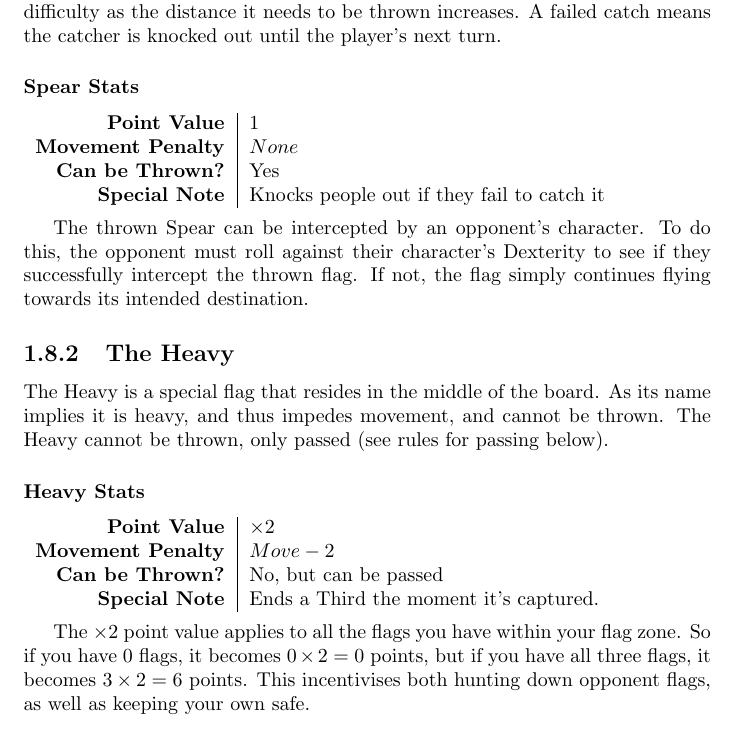
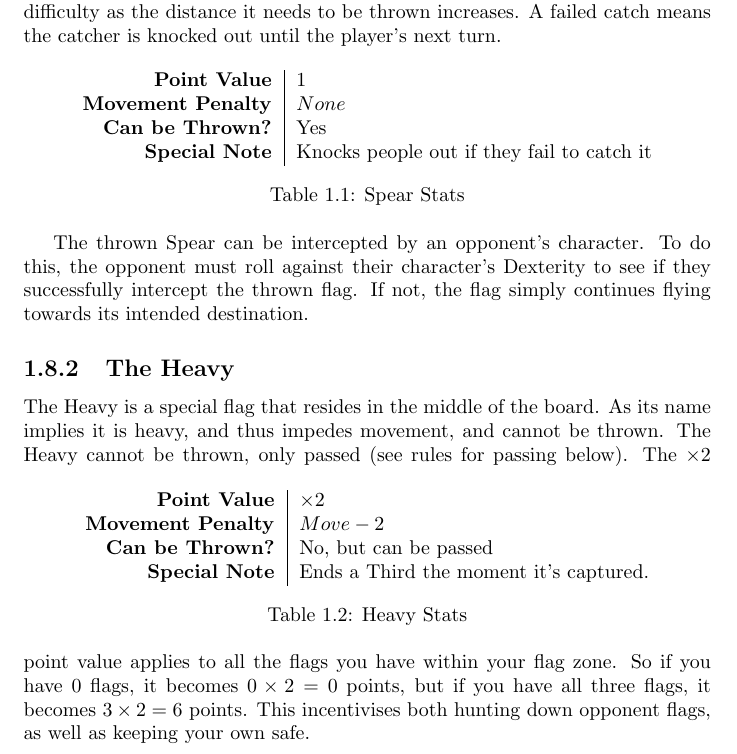
Before and after one commit to WauSoft/GalaxyLeague, a LaTeX document (main.tex, which reads the-game/flag-interaction.tex): part of page 13 of 21, cut so that both start at the same text. Compiled offline with pdfLaTeX.

Commit message:
center flag tables

```diff
--- a/the-game/flag-interaction.tex
+++ b/the-game/flag-interaction.tex
@@ -9,14 +9,17 @@ The spear is the flag present at each of the teams' capture zones.
 The spear can be thrown to other characters, and needs to be caught, the throw increases in difficulty as the distance it needs to be thrown increases.
 A failed catch means the catcher is knocked out until the player's next turn.
 
-\subsubsection{Spear Stats}
+\begin{table}[!h]
+    \centering
 \begin{tabular}{r|l}
     \textbf{Point Value} & 1 \\
     \textbf{Movement Penalty} & $None$ \\
     \textbf{Can be Thrown?} & Yes \\
     \textbf{Special Note} & Knocks people out if they fail to catch it \\
-\end{tabular} \\
-
+\end{tabular}
+    \caption{Spear Stats}
+    \label{tab:spear}
+\end{table}
 The thrown Spear can be intercepted by an opponent's character.
 To do this, the opponent must roll against their character's Dexterity to see if they successfully intercept the thrown flag. If not, the flag simply continues flying towards its intended destination.
 
@@ -24,14 +27,17 @@ To do this, the opponent must roll against their character's Dexterity to see if
 The Heavy is a special flag that resides in the middle of the board.
 As its name implies it is heavy, and thus impedes movement, and cannot be thrown.
 The Heavy cannot be thrown, only passed (see rules for passing below).
-\subsubsection{Heavy Stats}
+\begin{table}[!h]
+    \centering
 \begin{tabular}{r|l}
     \textbf{Point Value} & $\times 2$ \\
     \textbf{Movement Penalty} & $Move-2$ \\
     \textbf{Can be Thrown?} & No, but can be passed \\
     \textbf{Special Note} & Ends a Third the moment it’s captured. \\
-\end{tabular}\\
-
+\end{tabular}
+    \caption{Heavy Stats}
+    \label{tab:heavy}
+\end{table}
 The $\times 2$ point value applies to all the flags you have within your flag zone. So if you have 0 flags, it becomes $0 \times 2 = 0$ points, but if you have all three flags, it becomes $3 \times 2 = 6$ points. This incentivises both hunting down opponent flags, as well as keeping your own safe.
 \subsection{Throwing}
 To throw a flag at someone you must roll against your character’s dexterity.
```
